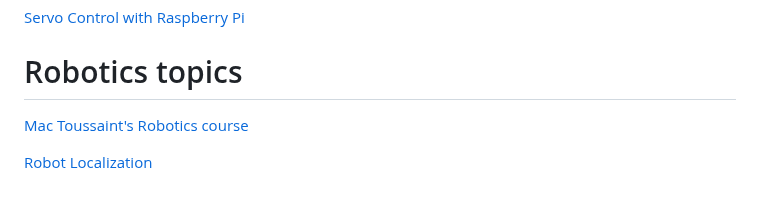
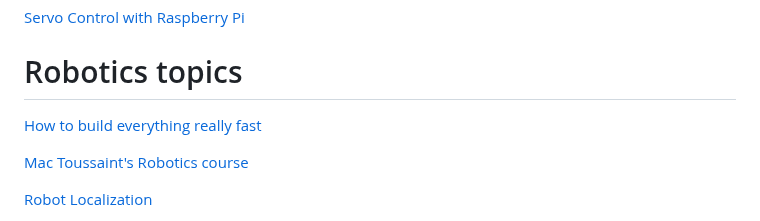
Before and after one commit to BAmercury/MasterClass, a Markdown page: README.md, the part around the change. GitHub-like rendering; blank space fills up the shorter version.

```diff
--- a/README.md
+++ b/README.md
@@ -91,6 +91,8 @@ Coursera Spacecraft Dynamics and Controls Course:
 
 # Robotics topics
 
+[How to build everything really fast](https://www.instructables.com/How-to-Build-your-Everything-Really-Really-Fast/)
+
 [Mac Toussaint's Robotics course](https://github.com/MarcToussaint/robotics-course)
 
 [Robot Localization](https://www.youtube.com/watch?v=31xZhj2uPr4)
```
